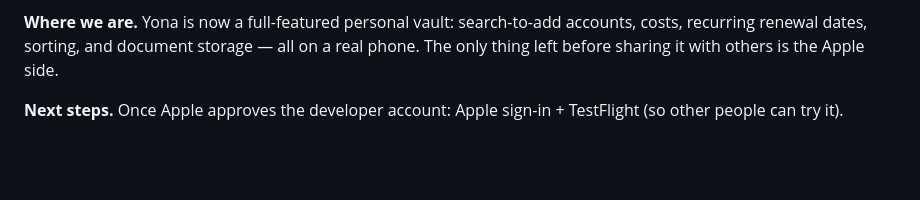
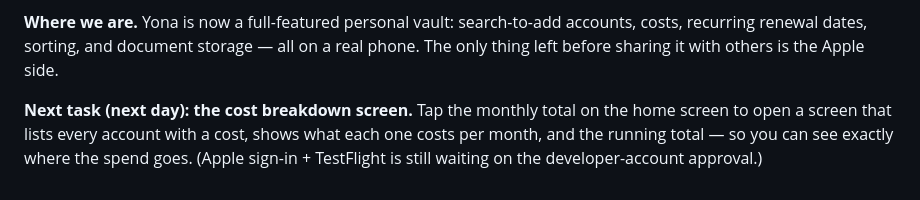
Before and after one commit to toTheMoon247/yona, a Markdown page: project-manager-log.md, the part around the change. GitHub-like rendering; blank space fills up the shorter version.

Commit message:
Log: set next task to the cost breakdown screen (#8); wrap Day 10
Co-Authored-By: Claude Opus 4.8 (1M context) <noreply@anthropic.com>

```diff
--- a/project-manager-log.md
+++ b/project-manager-log.md
@@ -161,4 +161,4 @@ A "day" here is one work session, not one calendar day. If a session runs past m
 
 **Where we are.** Yona is now a full-featured personal vault: search-to-add accounts, costs, recurring renewal dates, sorting, and document storage — all on a real phone. The only thing left before sharing it with others is the Apple side.
 
-**Next steps.** Once Apple approves the developer account: Apple sign-in + TestFlight (so other people can try it).
+**Next task (next day): the cost breakdown screen.** Tap the monthly total on the home screen to open a screen that lists every account with a cost, shows what each one costs per month, and the running total — so you can see exactly where the spend goes. (Apple sign-in + TestFlight is still waiting on the developer-account approval.)
```
Also changed, not shown: docs/implementation-plan.md (+1 -1 lines).
